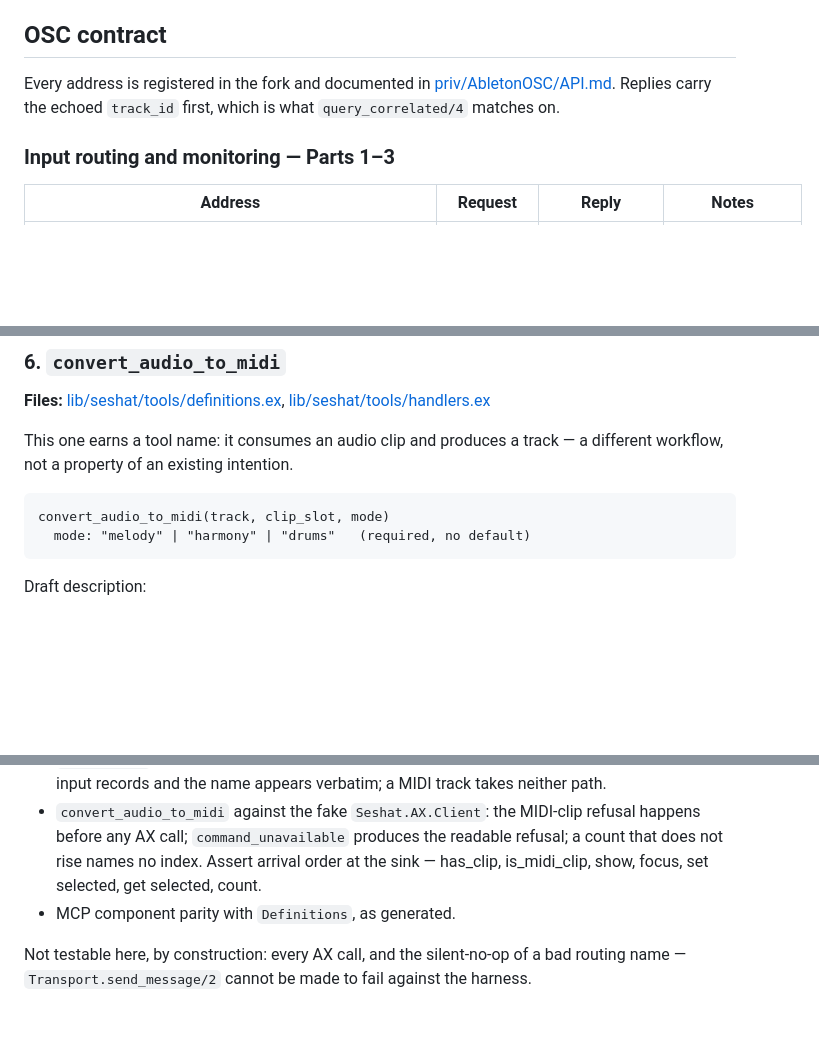
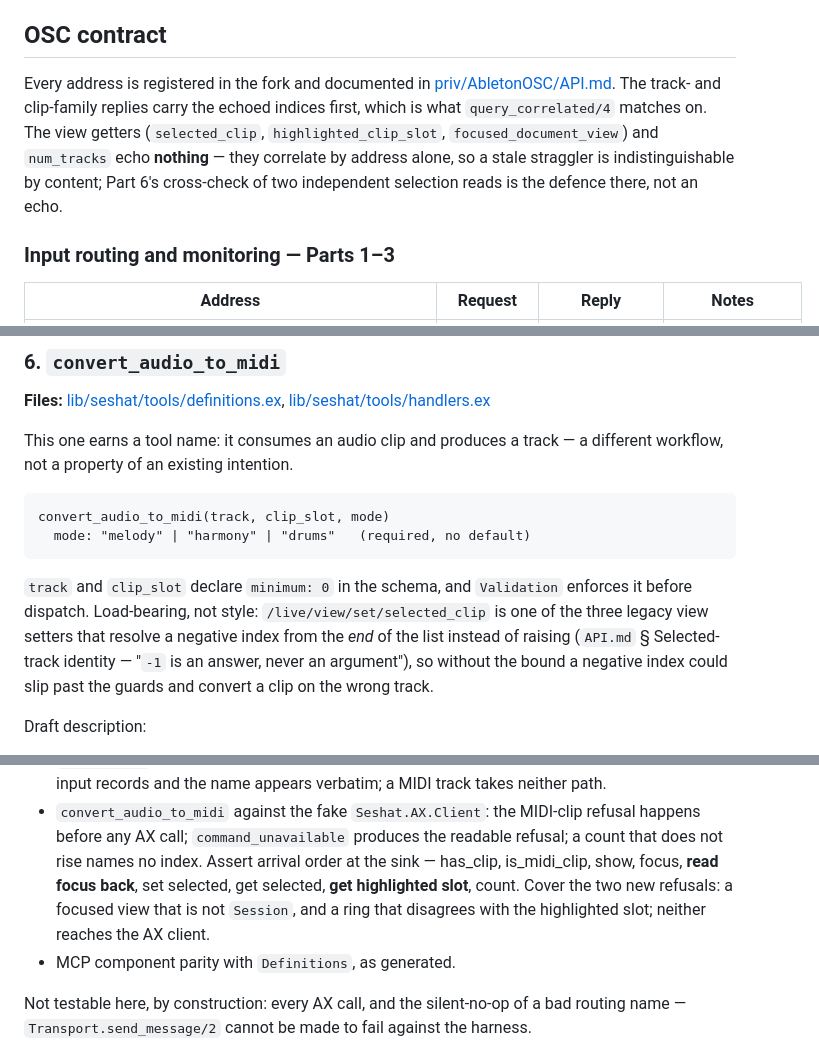
Before and after one commit to jpatricknola/seshat, a Markdown page: docs/PLAN_sing_it_back_as_midi.md, 3 parts joined by grey strips. Drawn GitHub-style; blank space fills up the shorter version.

````diff
--- a/docs/PLAN_sing_it_back_as_midi.md
+++ b/docs/PLAN_sing_it_back_as_midi.md
@@ -71,8 +82,13 @@ Convert is Live 9+, **Standard and Suite** — no edition gate.
 ## OSC contract
 
 Every address is registered in the fork and documented in
-[priv/AbletonOSC/API.md](../priv/AbletonOSC/API.md). Replies carry the echoed
-`track_id` first, which is what `query_correlated/4` matches on.
+[priv/AbletonOSC/API.md](../priv/AbletonOSC/API.md). The track- and clip-family
+replies carry the echoed indices first, which is what `query_correlated/4`
+matches on. The view getters (`selected_clip`, `highlighted_clip_slot`,
+`focused_document_view`) and `num_tracks` echo **nothing** — they correlate by
+address alone, so a stale straggler is indistinguishable by content; Part 6's
+cross-check of two independent selection reads is the defence there, not an
+echo.
 
 ### Input routing and monitoring — Parts 1–3
 
@@ -277,6 +309,14 @@ convert_audio_to_midi(track, clip_slot, mode)
   mode: "melody" | "harmony" | "drums"   (required, no default)
 ```
 
+`track` and `clip_slot` declare `minimum: 0` in the schema, and `Validation`
+enforces it before dispatch. Load-bearing, not style:
+`/live/view/set/selected_clip` is one of the three legacy view setters that
+resolve a negative index from the *end* of the list instead of raising
+(`API.md` § Selected-track identity — "`-1` is an answer, never an argument"),
+so without the bound a negative index could slip past the guards and convert a
+clip on the wrong track.
+
 Draft description:
 
 > Turn an audio clip into a new MIDI track playing the same part — Ableton
@@ -369,8 +412,10 @@ Pure, no Ableton:
 - `convert_audio_to_midi` against the fake `Seshat.AX.Client`: the MIDI-clip
   refusal happens before any AX call; `command_unavailable` produces the
   readable refusal; a count that does not rise names no index. Assert arrival
-  order at the sink — has_clip, is_midi_clip, show, focus, set selected, get
-  selected, count.
+  order at the sink — has_clip, is_midi_clip, show, focus, **read focus back**,
+  set selected, get selected, **get highlighted slot**, count. Cover the two new
+  refusals: a focused view that is not `Session`, and a ring that disagrees with
+  the highlighted slot; neither reaches the AX client.
 - MCP component parity with `Definitions`, as generated.
 
 Not testable here, by construction: every AX call, and the silent-no-op of a bad
````
Also changed, not shown: other parts of docs/PLAN_sing_it_back_as_midi.md (+63 -35 lines).
